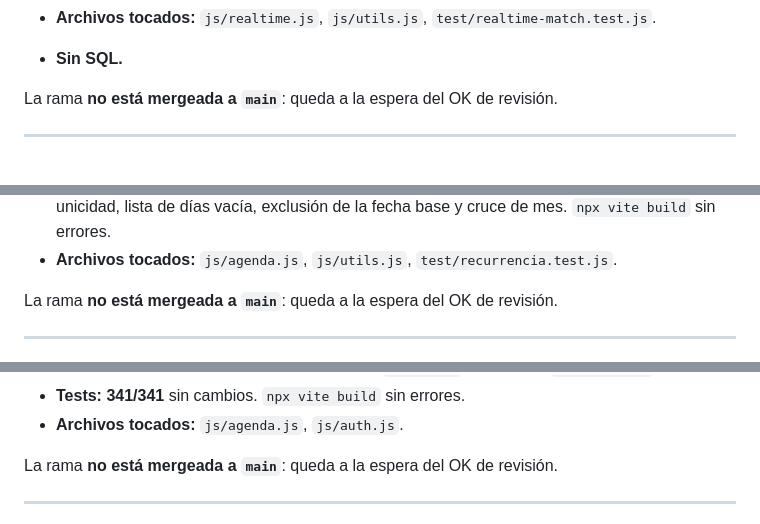
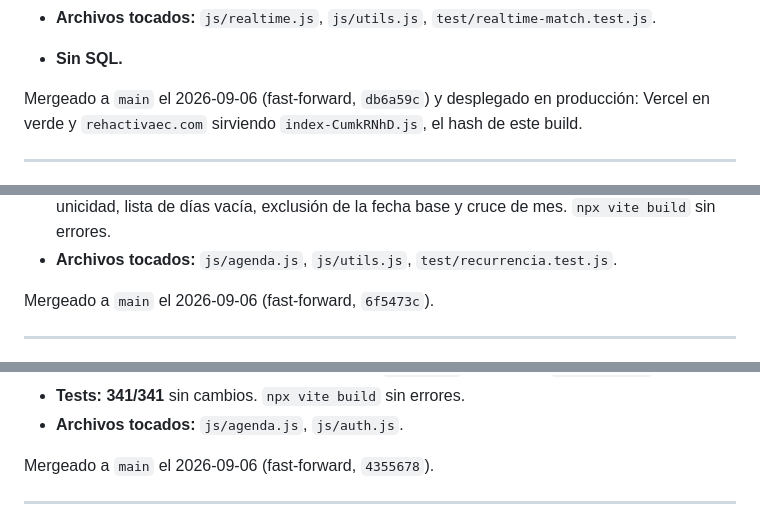
Before and after one commit to bundo123/rehactivapro, a Markdown page: PROYECTO_ESTADO.md, 3 parts joined by grey strips. Rendered like a GitHub page.

Commit message:
docs(estado): AUDIT-3/4/5/6 mergeados a main
Co-Authored-By: Claude Opus 5 (1M context) <noreply@anthropic.com>
Claude-Session: https://claude.ai/code/session_0139CbT5dizg8mN3WN5NKPSt

```diff
--- a/PROYECTO_ESTADO.md
+++ b/PROYECTO_ESTADO.md
@@ -88,7 +88,8 @@ cada una **una sola vez** en el próximo `requestAnimationFrame`. Detalles:
 - **Archivos tocados:** `js/realtime.js`, `js/utils.js`, `test/realtime-match.test.js`.
 - **Sin SQL.**
 
-La rama **no está mergeada a `main`**: queda a la espera del OK de revisión.
+Mergeado a `main` el 2026-09-06 (fast-forward, `db6a59c`) y desplegado en producción: Vercel
+en verde y `rehactivaec.com` sirviendo `index-CumkRNhD.js`, el hash de este build.
 
 ---
 
@@ -133,7 +134,7 @@ contador — sin toast. Si fallaban **todas**, `creadas>0||omitidas>0||bloqueada
   errores.
 - **Archivos tocados:** `js/agenda.js`, `js/utils.js`, `test/recurrencia.test.js`.
 
-La rama **no está mergeada a `main`**: queda a la espera del OK de revisión.
+Mergeado a `main` el 2026-09-06 (fast-forward, `6f5473c`).
 
 ---
 
@@ -172,7 +173,7 @@ nada. Al siguiente `loadAll()` la cita reaparece donde estaba, sin explicación.
 - **Tests: 341/341** sin cambios. `npx vite build` sin errores.
 - **Archivos tocados:** `js/agenda.js`, `js/auth.js`.
 
-La rama **no está mergeada a `main`**: queda a la espera del OK de revisión.
+Mergeado a `main` el 2026-09-06 (fast-forward, `4355678`).
 
 ---
 
```
Also changed, not shown: other parts of PROYECTO_ESTADO.md (+1 -1 lines).
